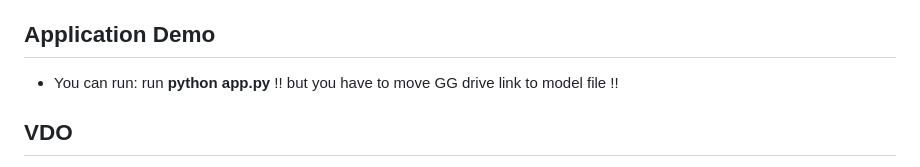
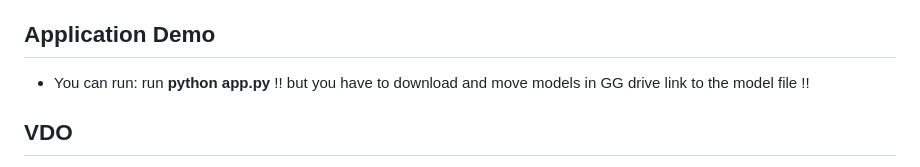
Before and after one commit to Malibu-Chuchu/NLP_A4, a Markdown page: README.md, the part around the change. Rendered like a GitHub page.

```diff
--- a/README.md
+++ b/README.md
@@ -72,7 +72,7 @@ The training process is as follows:
    - Consider another architecture to make a better model sentence for pair relationships.
 
 ## Application Demo
-- You can run: run **python app.py** !! but you have to move GG drive link to model file !!
+- You can run: run **python app.py** !! but you have to download and move models in GG drive link to the model file !!
 
 ## VDO
 - You can watch application demo via this link: https://www.youtube.com/watch?v=rzzxpuQ9dGk
```
